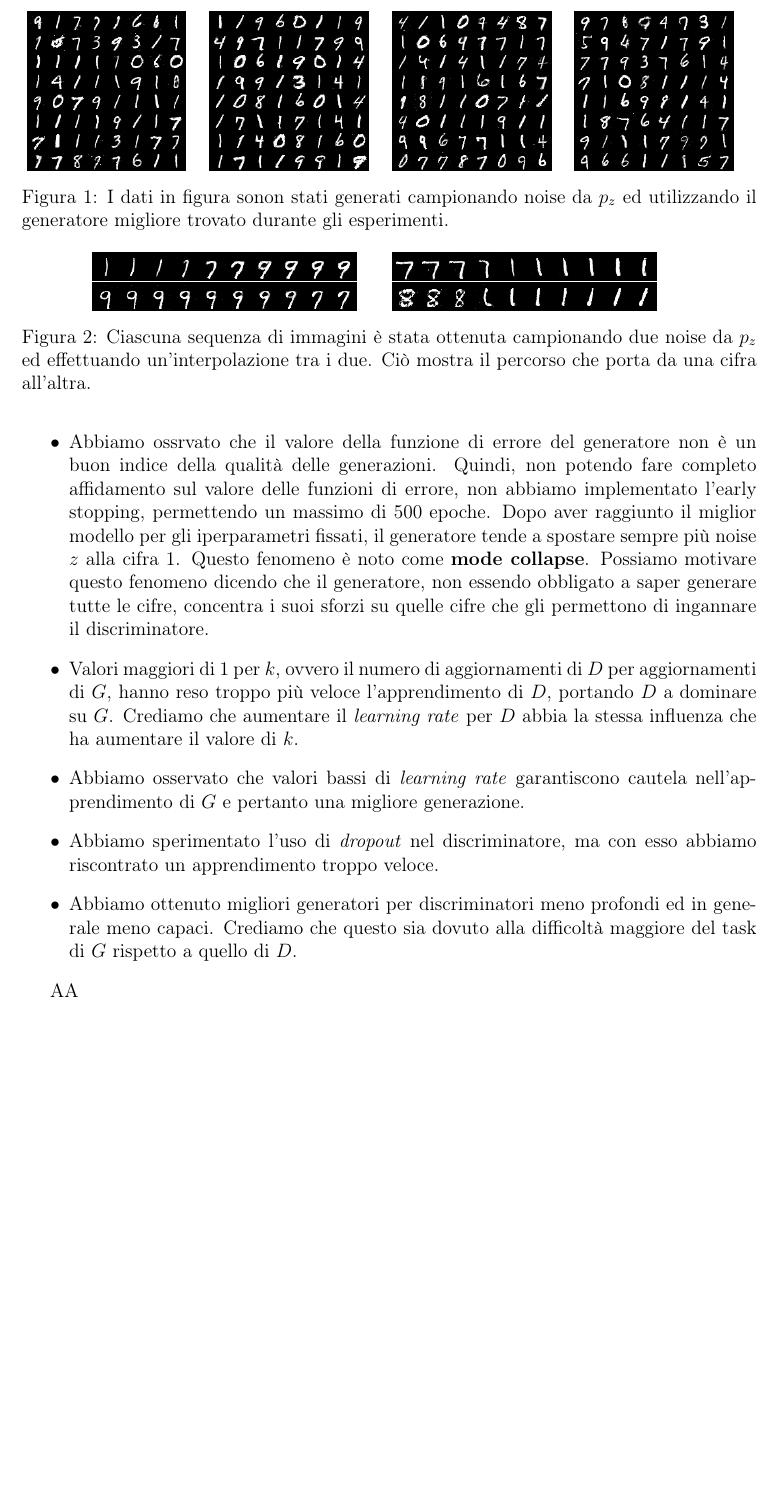
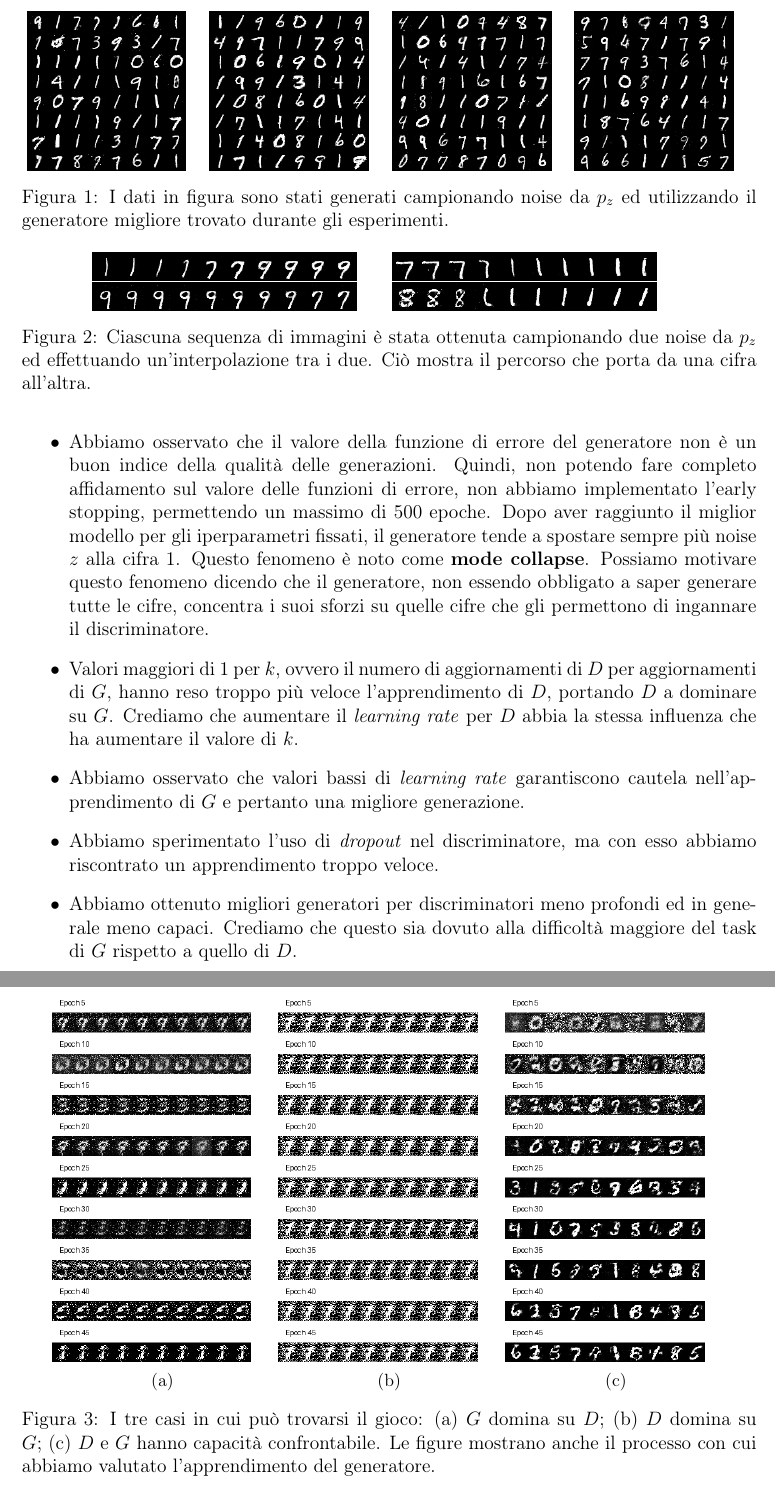
Before and after one commit to riccardoregina/GAN-paper, a LaTeX document (main.tex, which reads chapters/03_risultati.tex): part of page 4 of 5 before the commit and two parts of pages 4 and 5 of 5 after it, the two joined at a grey line, cut so that both start at the same text, the shorter picture padded with empty space. Compiled offline with pdfLaTeX.

Commit message:
Add training examples

```diff
--- a/chapters/03_risultati.tex
+++ b/chapters/03_risultati.tex
@@ -13,7 +13,7 @@ Abbiamo sostituito \textit{MaxOut} con \textit{LeakyReLU} e applicato \textit{ba
 Abbiamo condotto il training con vari iperparametri. Uno per uno, ne riassumeremo le influenze sulla qualità della generazione finale:
 \begin{itemize}
 \item Abbiamo sperimentato tre valori per la dimensione del mini-batch: $64$, $128$ e $256$, ottenendo i risultati migliori per $64$, con cui abbiamo riscontrato minore rumore nelle generazioni.
-\item Abbiamo ossrvato che il valore della funzione di errore del generatore non è un buon indice della qualità delle generazioni. Quindi, non potendo fare completo affidamento sul valore delle funzioni di errore, non abbiamo implementato l'early stopping, permettendo un massimo di 500 epoche. Dopo aver raggiunto il miglior modello per gli iperparametri fissati, il generatore tende a spostare sempre più noise $z$ alla cifra $1$. Questo fenomeno è noto come \textbf{mode collapse}. Possiamo motivare questo fenomeno dicendo che il generatore, non essendo obbligato a saper generare tutte le cifre, concentra i suoi sforzi su quelle cifre che gli permettono di ingannare il discriminatore.
+\item Abbiamo osservato che il valore della funzione di errore del generatore non è un buon indice della qualità delle generazioni. Quindi, non potendo fare completo affidamento sul valore delle funzioni di errore, non abbiamo implementato l'early stopping, permettendo un massimo di 500 epoche. Dopo aver raggiunto il miglior modello per gli iperparametri fissati, il generatore tende a spostare sempre più noise $z$ alla cifra $1$. Questo fenomeno è noto come \textbf{mode collapse}. Possiamo motivare questo fenomeno dicendo che il generatore, non essendo obbligato a saper generare tutte le cifre, concentra i suoi sforzi su quelle cifre che gli permettono di ingannare il discriminatore.
 \item Valori maggiori di $1$ per $k$, ovvero il numero di aggiornamenti di $D$ per aggiornamenti di $G$, hanno reso troppo più veloce l'apprendimento di $D$, portando $D$ a dominare su $G$. Crediamo che aumentare il \textit{learning rate} per $D$ abbia la stessa influenza che ha aumentare il valore di $k$.
 \item Abbiamo osservato che valori bassi di \textit{learning rate} garantiscono cautela nell'apprendimento di $G$ e pertanto una migliore generazione.
 \item Abbiamo sperimentato l'uso di \textit{dropout} nel discriminatore, ma con esso abbiamo riscontrato un apprendimento troppo veloce.
@@ -34,7 +34,7 @@ Abbiamo condotto il training con vari iperparametri. Uno per uno, ne riassumerem
 \begin{subfigure}{0.24\textwidth}
 \includegraphics[width=0.9\textwidth]{images/digits_4.png}
 \end{subfigure}
-\caption{I dati in figura sonon stati generati campionando noise da $p_{z}$ ed utilizzando il generatore migliore trovato durante gli esperimenti.}
+\caption{I dati in figura sono stati generati campionando noise da $p_{z}$ ed utilizzando il generatore migliore trovato durante gli esperimenti.}
 \end{figure}
 
 \begin{figure}
@@ -54,4 +54,19 @@ Abbiamo condotto il training con vari iperparametri. Uno per uno, ne riassumerem
 \caption{Ciascuna sequenza di immagini è stata ottenuta campionando due noise da $p_{z}$ ed effettuando un'interpolazione tra i due. Ciò mostra il percorso che porta da una cifra all'altra.}
 \end{figure}
 
-AA
+\begin{figure}
+\centering
+\begin{subfigure}{0.3\textwidth}
+\includegraphics[width=0.9\textwidth]{images/training-case-1.png}
+\caption{}
+\end{subfigure}
+\begin{subfigure}{0.3\textwidth}
+\includegraphics[width=0.9\textwidth]{images/training-case-2.png}
+\caption{}
+\end{subfigure}
+\begin{subfigure}{0.3\textwidth}
+\includegraphics[width=0.9\textwidth]{images/training-case-3.png}
+\caption{}
+\end{subfigure}
+\caption{I tre casi in cui può trovarsi il gioco: (a) $G$ domina su $D$; (b) $D$ domina su $G$; (c) $D$ e $G$ hanno capacità confrontabile. Le figure mostrano anche il processo con cui abbiamo valutato l'apprendimento del generatore.}
+\end{figure}
```
Also changed, not shown: images/training-case-1.png (added), images/training-case-2.png (added), images/training-case-3.png (added).
